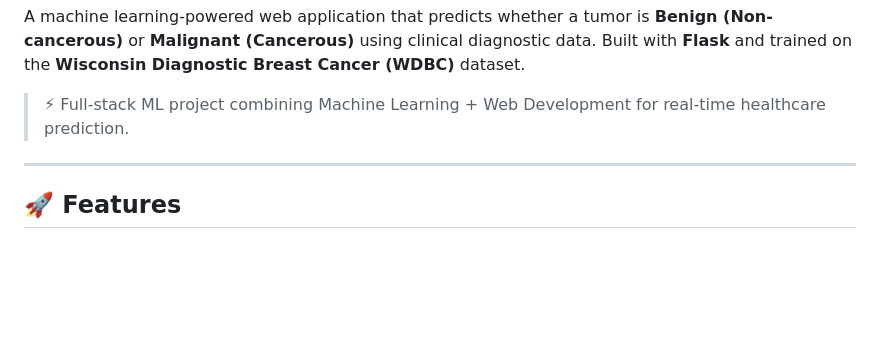
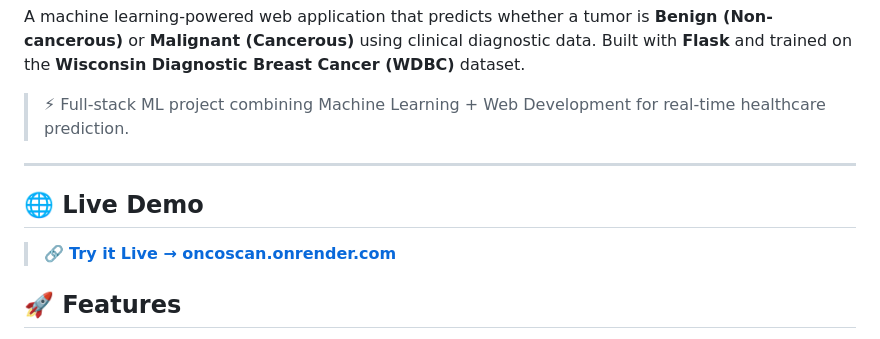
Before and after one commit to Chetendra-Singh/Breast_Cancer_Prediction, a Markdown page: README.md, the part around the change. Drawn GitHub-style; blank space fills up the shorter version.

Commit message:
Deploy Link Added

```diff
--- a/README.md
+++ b/README.md
@@ -4,6 +4,10 @@ A machine learning-powered web application that predicts whether a tumor is **Be
 > ⚡ Full-stack ML project combining Machine Learning + Web Development for real-time healthcare prediction.
 
 ---
+
+## 🌐 Live Demo
+
+> 🔗 **[Try it Live → oncoscan.onrender.com](https://oncoscan.onrender.com/)**
 
 ## 🚀 Features
 
```
